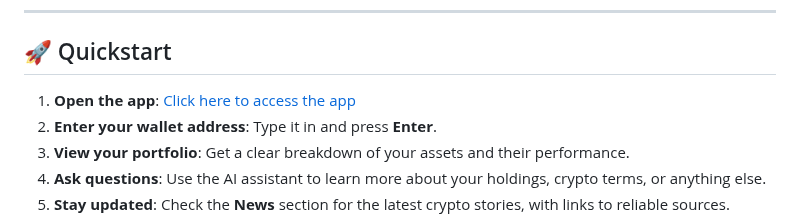
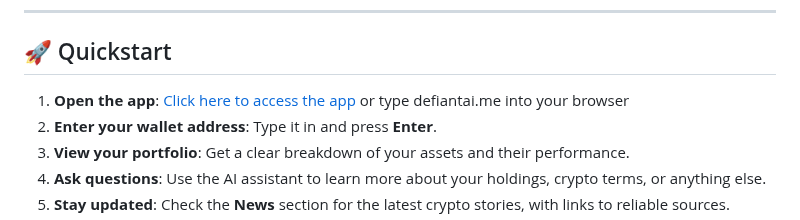
Before and after one commit to dorianturner/encode25, a Markdown page: README.md, the part around the change. GitHub-like rendering.

Commit message:
Fixed hyperlink to website

```diff
--- a/README.md
+++ b/README.md
@@ -10,7 +10,7 @@ Defiant is a crypto portfolio assistant designed to help beginners safely explor
 
 ## 🚀 Quickstart
 
-1. **Open the app**: [Click here to access the app](defiantai.me)
+1. **Open the app**: [Click here to access the app](https://defiantai.me) or type defiantai.me into your browser
 2. **Enter your wallet address**: Type it in and press **Enter**.
 3. **View your portfolio**: Get a clear breakdown of your assets and their performance.
 4. **Ask questions**: Use the AI assistant to learn more about your holdings, crypto terms, or anything else.
```
